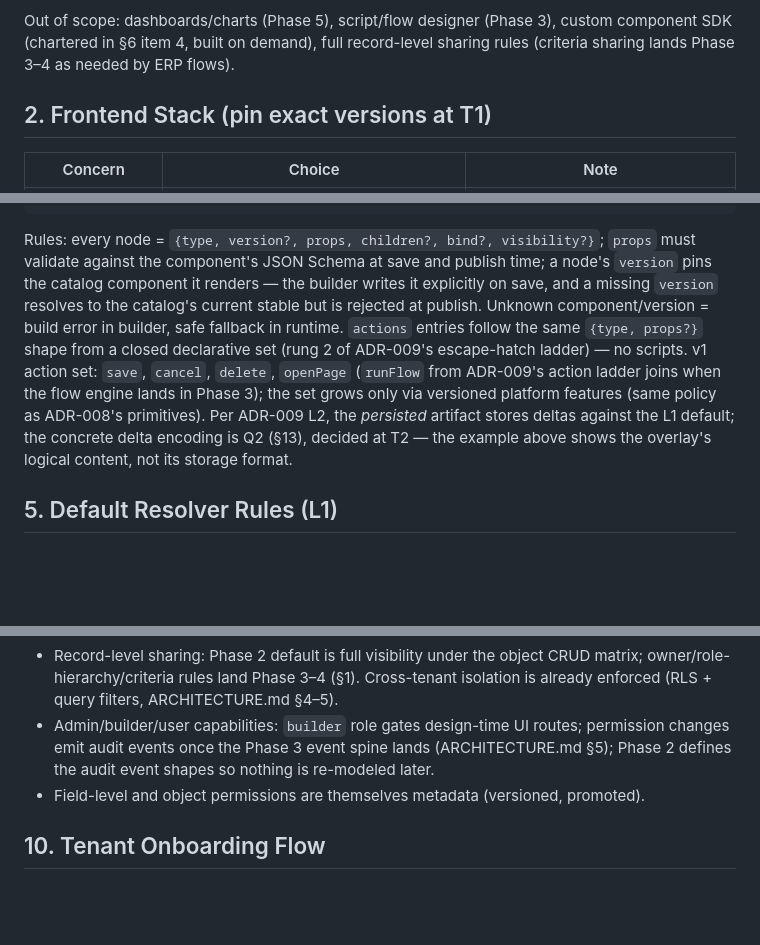
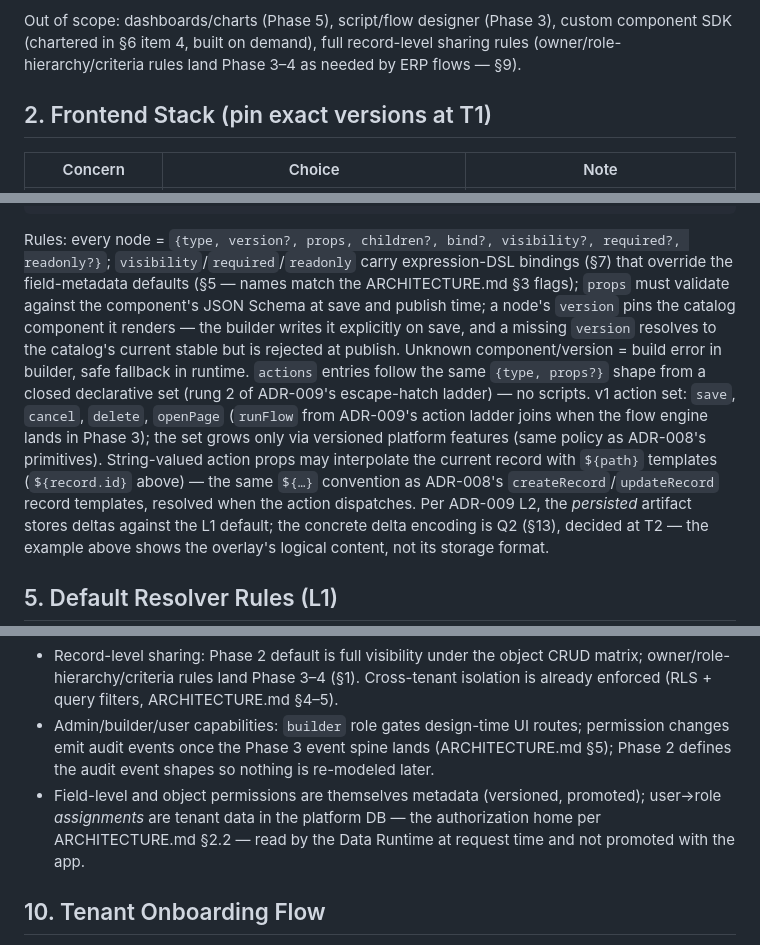
Before and after one commit to ph4n70mr1ddl3r/novaforge, a Markdown page: docs/specs/PHASE-2-UI-BUILDER.md, 3 parts joined by grey strips. Drawn GitHub-style; blank space fills up the shorter version.

Commit message:
docs: eleventh-pass review — page-model binding slots (required/readonly), action-prop template convention, Phase-0 local-profile semantics, record-sharing deferral scope, role-assignment vs permission-metadata split

````diff
--- a/docs/specs/PHASE-2-UI-BUILDER.md
+++ b/docs/specs/PHASE-2-UI-BUILDER.md
@@ -27,7 +27,7 @@ the builder UI*, including:
 
 Out of scope: dashboards/charts (Phase 5), script/flow designer (Phase 3), custom
 component SDK (chartered in §6 item 4, built on demand), full record-level sharing rules
-(criteria sharing lands Phase 3–4 as needed by ERP flows).
+(owner/role-hierarchy/criteria rules land Phase 3–4 as needed by ERP flows — §9).
 
 ## 2. Frontend Stack (pin exact versions at T1)
 
@@ -90,8 +90,11 @@ entity/field metadata ──► resolveDefaultPage(entity, role)   [L1, pure]
 }
 ```
 
-Rules: every node = `{type, version?, props, children?, bind?, visibility?}`; `props`
-must validate against the component's JSON Schema at save and publish time; a node's
+Rules: every node = `{type, version?, props, children?, bind?, visibility?, required?,
+readonly?}`; `visibility`/`required`/`readonly` carry expression-DSL bindings (§7) that
+override the field-metadata defaults (§5 — names match the ARCHITECTURE.md §3 flags);
+`props` must validate against the component's JSON Schema at save and publish time; a
+node's
 `version` pins the catalog component it renders — the builder writes it explicitly on
 save, and a missing `version` resolves to the catalog's current stable but is rejected
 at publish. Unknown component/version = build error in builder, safe fallback in runtime.
@@ -99,7 +102,10 @@ at publish. Unknown component/version = build error in builder, safe fallback in
 (rung 2 of ADR-009's escape-hatch ladder) — no scripts. v1 action set: `save`,
 `cancel`, `delete`, `openPage` (`runFlow` from ADR-009's action ladder joins when the
 flow engine lands in Phase 3); the set grows only via versioned platform features
-(same policy as ADR-008's primitives). Per ADR-009 L2, the *persisted*
+(same policy as ADR-008's primitives). String-valued action props may interpolate the
+current record with `${path}` templates (`${record.id}` above) — the same `${…}`
+convention as ADR-008's `createRecord`/`updateRecord` record templates, resolved when
+the action dispatches. Per ADR-009 L2, the *persisted*
 artifact stores deltas against the L1 default; the concrete delta encoding is Q2 (§13),
 decided at T2 — the example above shows the overlay's logical content, not its storage
 format.
@@ -195,7 +201,10 @@ flow from field metadata into form defaults. Role changes re-resolve defaults
   permission changes emit audit events once the Phase 3 event spine lands
   (ARCHITECTURE.md §5); Phase 2 defines the audit event shapes so nothing is
   re-modeled later.
-- Field-level and object permissions are themselves metadata (versioned, promoted).
+- Field-level and object permissions are themselves metadata (versioned, promoted);
+  user→role *assignments* are tenant data in the platform DB — the authorization home
+  per ARCHITECTURE.md §2.2 — read by the Data Runtime at request time and not promoted
+  with the app.
 
 ## 10. Tenant Onboarding Flow
 
````
Also changed, not shown: docs/specs/PHASE-0-FOUNDATIONS.md (+6 -5 lines).
